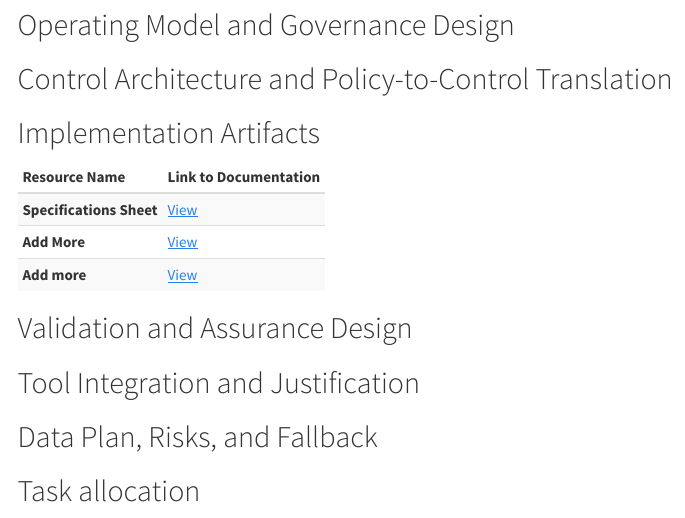
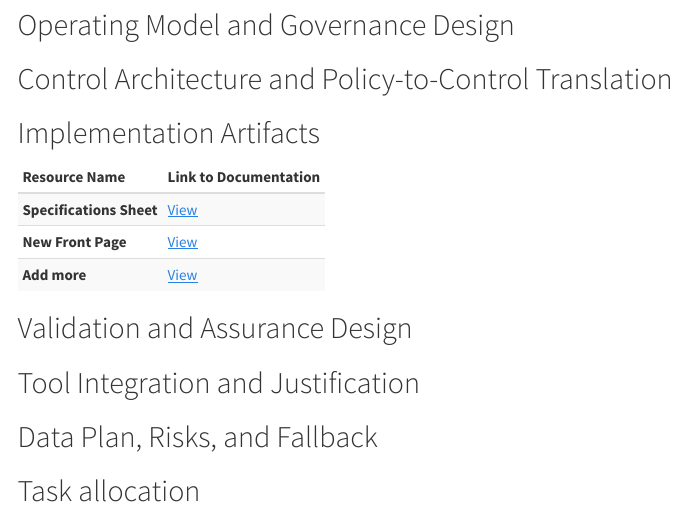
Before and after one commit to zyrirena/ME-575-AI-Design-and-Deployment-Risks, an R Markdown document (index.Rmd): the page in a window 1100 px wide, from 630 px down. The pictures show the output file index.html that the author committed with the source, opened offline; menus at the side of the page are left out.

Commit message:
21 Apr - updating links

```diff
--- a/index.Rmd
+++ b/index.Rmd
@@ -75,12 +75,12 @@ library(kableExtra)
 table_data <- data.frame(
   `Resource Name` = c(
     "**Specifications Sheet**",
-    "**Add More**",
+    "**New Front Page**",
     "**Add more**"
   ),
   `Link to Documentation` = c(
     "[View](Evidence/FairHireAI_Specifications.html)",
-    "[View](https://github.com/zyrirena/FairHire.git)",
+    "[View](NewIndex.html)",
     "[View](https://rstudio.github.io/cheatsheets/)"
   ),
   check.names = FALSE # Keeps the spaces in column names
```
Also changed, not shown: index.html.
